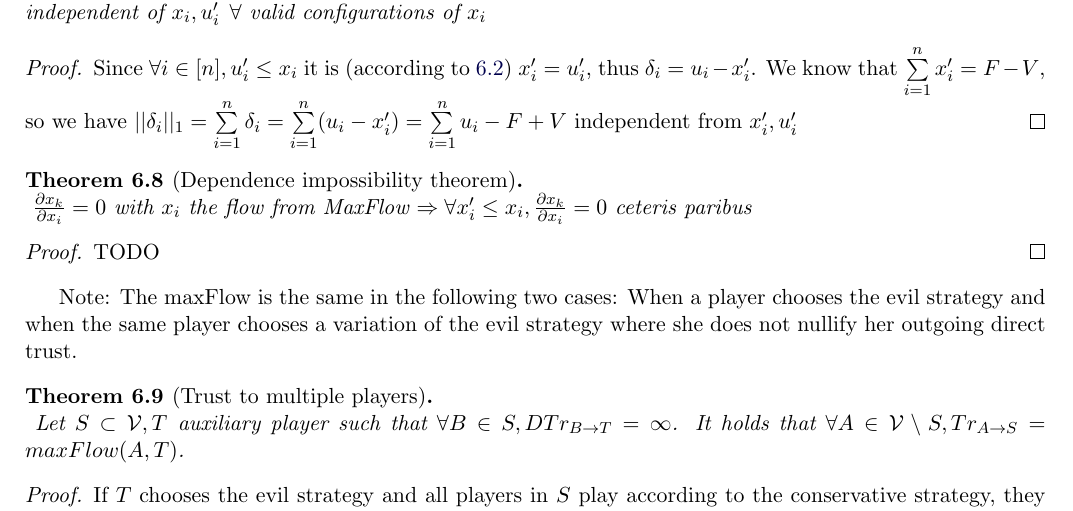
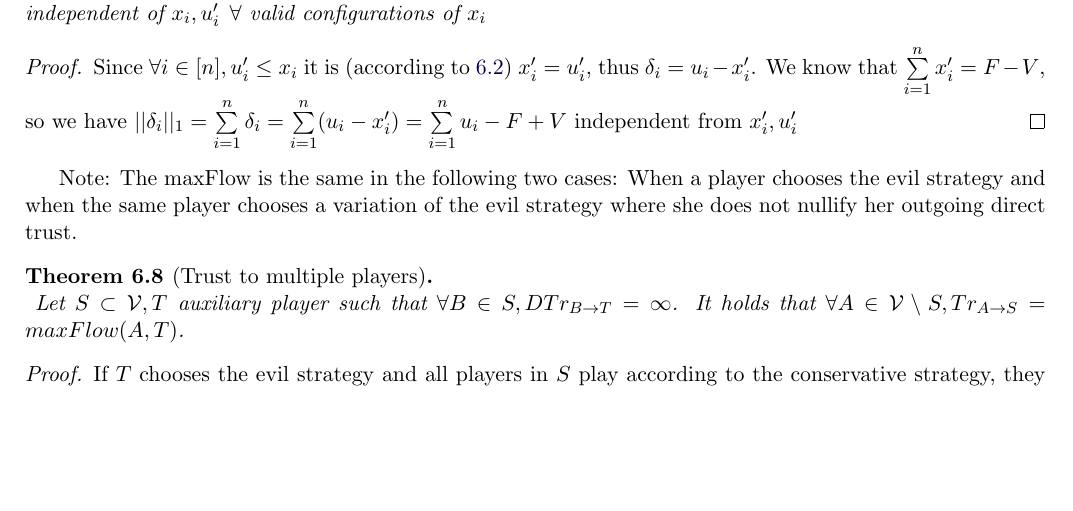
Before and after one commit to decrypto-org/TrustIsRisk, a LaTeX document (paperEng.tex): part of page 14 of 22, cut so that both start at the same text, the shorter picture padded with empty space. Compiled offline with pdfLaTeX.

Commit message:
removed dependence impossibility theorem

```diff
--- a/paperEng.tex
+++ b/paperEng.tex
@@ -1091,17 +1091,16 @@
        from $x_i', u_i'$
     \end{proof}
 
-    \begin{theorem}[Dependence impossibility theorem] \ \\
-       \label{independence}
-       ${\partial x_k \over \partial x_i} = 0$ with $x_i$ the flow from MaxFlow $\Rightarrow
-         \forall x_i' \leq x_i, {\partial x_k \over \partial x_i} = 0$ ceteris paribus
-    \end{theorem}
-    \begin{proof}
-       TODO
-    \end{proof}
+%    \begin{theorem}[Dependence impossibility theorem] \ \\
+%       \label{independence}
+%       ${\partial x_k \over \partial x_i} = 0$ with $x_i$ the flow from MaxFlow $\Rightarrow
+%         \forall x_i' \leq x_i, {\partial x_k \over \partial x_i} = 0$ ceteris paribus
+%    \end{theorem}
+%    \begin{proof}
+%       TODO
+%    \end{proof}
     Note: The maxFlow is the same in the following two cases: When a player chooses the evil strategy and when the same
     player chooses a variation of the evil strategy where she does not nullify her outgoing direct trust.
-
     \begin{theorem}[Trust to multiple players] \ \\
        \label{trustmany}
        Let $S \subset \mathcal{V}, T$ auxiliary player such that $\forall B \in S, DTr_{B \rightarrow T} = \infty$.
```
Also changed, not shown: paperEng.pdf.
